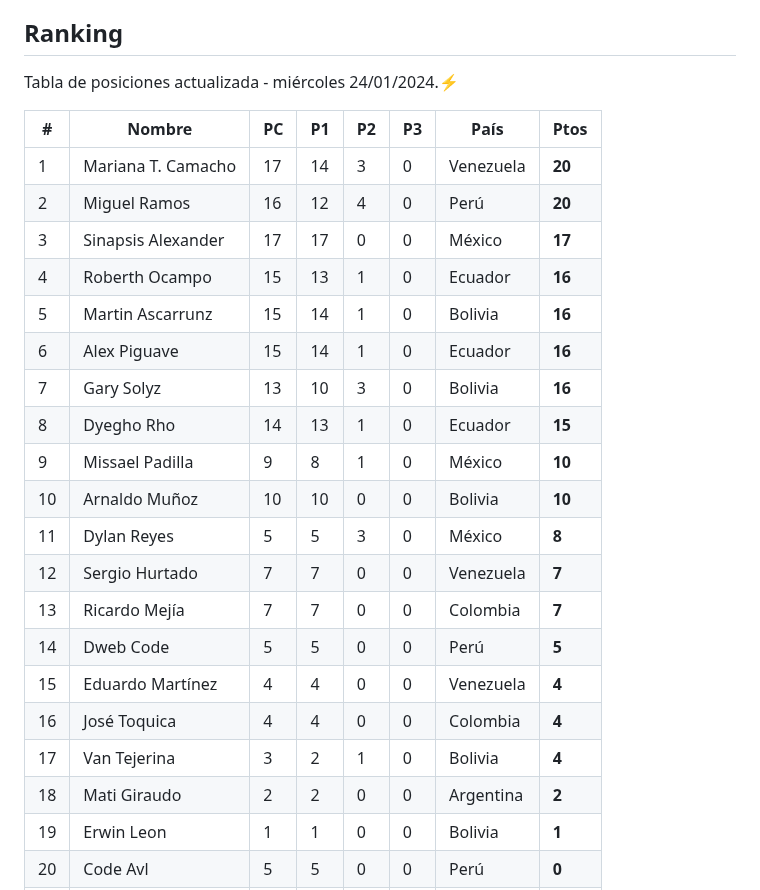
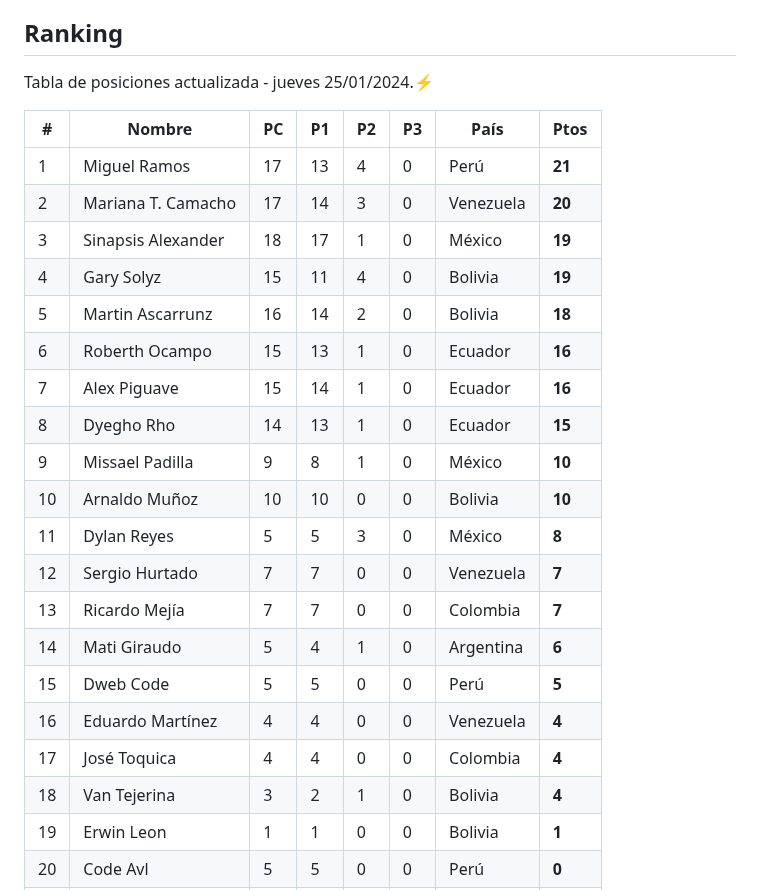
Before and after one commit to frontend-club/100DaysOfProjects, a Markdown page: README.md, the part around the change. Drawn GitHub-style.

Commit message:
Ranking actualizado

```diff
--- a/README.md
+++ b/README.md
@@ -60,28 +60,28 @@ Lea las indicaciones para comenzar esta gran aventura:⚡
 
 ## Ranking
 
-Tabla de posiciones actualizada - miércoles 24/01/2024.⚡
+Tabla de posiciones actualizada - jueves 25/01/2024.⚡
 
 | #    | Nombre             | PC   | P1   | P2   | P3   | País      | Ptos   |
 | ---- | ------------------ | ---- | ---- | ---- | ---- | --------- | ------ |
-| 1    | Mariana T. Camacho | 17   | 14   | 3    | 0    | Venezuela | **20** |
-| 2    | Miguel Ramos       | 16   | 12   | 4    | 0    | Perú      | **20** |
-| 3    | Sinapsis Alexander | 17   | 17   | 0    | 0    | México    | **17** |
-| 4    | Roberth Ocampo     | 15   | 13   | 1    | 0    | Ecuador   | **16** |
-| 5    | Martin Ascarrunz   | 15   | 14   | 1    | 0    | Bolivia   | **16** |
-| 6    | Alex Piguave       | 15   | 14   | 1    | 0    | Ecuador   | **16** |
-| 7    | Gary Solyz         | 13   | 10   | 3    | 0    | Bolivia   | **16** |
+| 1    | Miguel Ramos       | 17   | 13   | 4    | 0    | Perú      | **21** |
+| 2    | Mariana T. Camacho | 17   | 14   | 3    | 0    | Venezuela | **20** |
+| 3    | Sinapsis Alexander | 18   | 17   | 1    | 0    | México    | **19** |
+| 4    | Gary Solyz         | 15   | 11   | 4    | 0    | Bolivia   | **19** |
+| 5    | Martin Ascarrunz   | 16   | 14   | 2    | 0    | Bolivia   | **18** |
+| 6    | Roberth Ocampo     | 15   | 13   | 1    | 0    | Ecuador   | **16** |
+| 7    | Alex Piguave       | 15   | 14   | 1    | 0    | Ecuador   | **16** |
 | 8    | Dyegho Rho         | 14   | 13   | 1    | 0    | Ecuador   | **15** |
 | 9    | Missael Padilla    | 9    | 8    | 1    | 0    | México    | **10** |
 | 10   | Arnaldo Muñoz      | 10   | 10   | 0    | 0    | Bolivia   | **10** |
 | 11   | Dylan Reyes        | 5    | 5    | 3    | 0    | México    | **8**  |
 | 12   | Sergio Hurtado     | 7    | 7    | 0    | 0    | Venezuela | **7**  |
 | 13   | Ricardo Mejía      | 7    | 7    | 0    | 0    | Colombia  | **7**  |
-| 14   | Dweb Code          | 5    | 5    | 0    | 0    | Perú      | **5**  |
-| 15   | Eduardo Martínez   | 4    | 4    | 0    | 0    | Venezuela | **4**  |
-| 16   | José Toquica       | 4    | 4    | 0    | 0    | Colombia  | **4**  |
-| 17   | Van Tejerina       | 3    | 2    | 1    | 0    | Bolivia   | **4**  |
-| 18   | Mati Giraudo       | 2    | 2    | 0    | 0    | Argentina | **2**  |
+| 14   | Mati Giraudo       | 5    | 4    | 1    | 0    | Argentina | **6**  |
+| 15   | Dweb Code          | 5    | 5    | 0    | 0    | Perú      | **5**  |
+| 16   | Eduardo Martínez   | 4    | 4    | 0    | 0    | Venezuela | **4**  |
+| 17   | José Toquica       | 4    | 4    | 0    | 0    | Colombia  | **4**  |
+| 18   | Van Tejerina       | 3    | 2    | 1    | 0    | Bolivia   | **4**  |
 | 19   | Erwin Leon         | 1    | 1    | 0    | 0    | Bolivia   | **1**  |
 | 20   | Code Avl           | 5    | 5    | 0    | 0    | Perú      | **0**  |
 | 21   | Jefferson Pérez    | 7    | 7    | 0    | 0    | Colombia  | **0**  |
```
